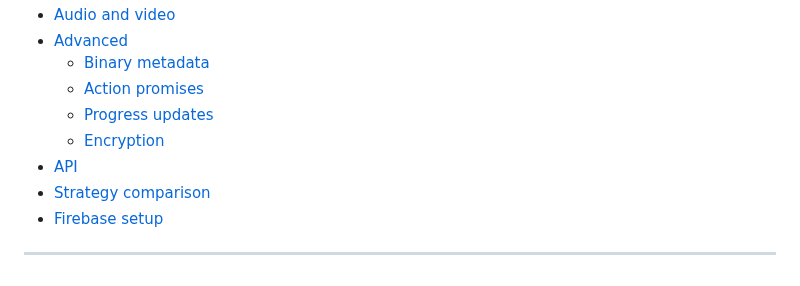
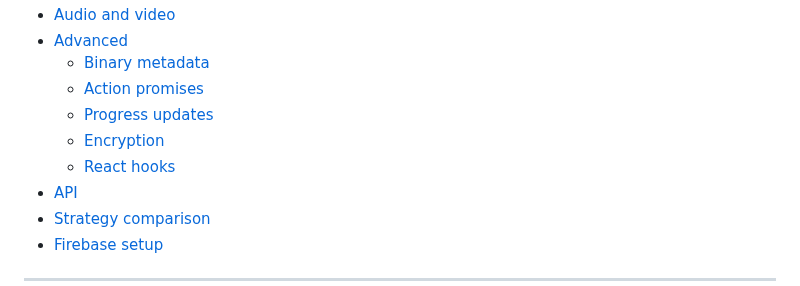
Before and after one commit to dmotz/trystero, a Markdown page: README.md, the part around the change. Drawn GitHub-style.

Commit message:
added react hooks to TOC

```diff
--- a/README.md
+++ b/README.md
@@ -36,6 +36,7 @@ on top of WebRTC:
   - [Action promises](#action-promises)
   - [Progress updates](#progress-updates)
   - [Encryption](#encryption)
+  - [React hooks](#react-hooks)
 - [API](#api)
 - [Strategy comparison](#strategy-comparison)
 - [Firebase setup](#firebase-setup)
```
